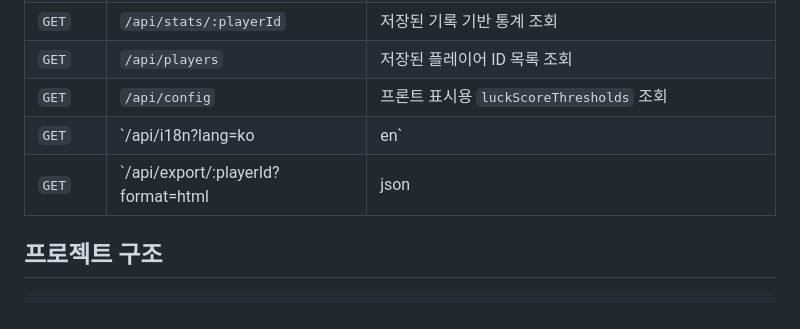
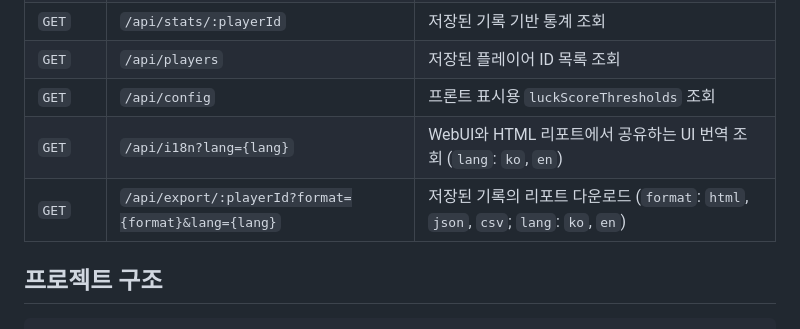
Before and after one commit to meteormin/wuwa-tracker, a Markdown page: README.md, the part around the change. GitHub-like rendering.

Commit message:
docs: API 개요의 표가 의도한 대로 출력되지 않던 문제 해결

```diff
--- a/README.md
+++ b/README.md
@@ -138,8 +138,8 @@ WebUI에서 가능한 작업:
 | `GET` | `/api/stats/:playerId` | 저장된 기록 기반 통계 조회 |
 | `GET` | `/api/players` | 저장된 플레이어 ID 목록 조회 |
 | `GET` | `/api/config` | 프론트 표시용 `luckScoreThresholds` 조회 |
-| `GET` | `/api/i18n?lang=ko|en` | WebUI와 HTML 리포트에서 공유하는 UI 번역 조회 |
-| `GET` | `/api/export/:playerId?format=html|json|csv&lang=ko|en` | 저장된 기록의 리포트 다운로드 |
+| `GET` | `/api/i18n?lang={lang}` | WebUI와 HTML 리포트에서 공유하는 UI 번역 조회 (`lang`: `ko`, `en`) |
+| `GET` | `/api/export/:playerId?format={format}&lang={lang}` | 저장된 기록의 리포트 다운로드 (`format`: `html`, `json`, `csv`; `lang`: `ko`, `en`) |
 
 ## 프로젝트 구조
 
```
